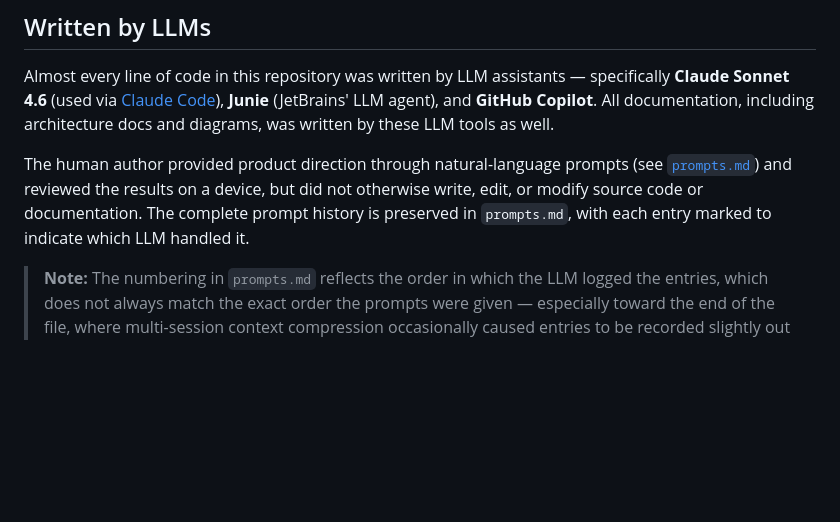
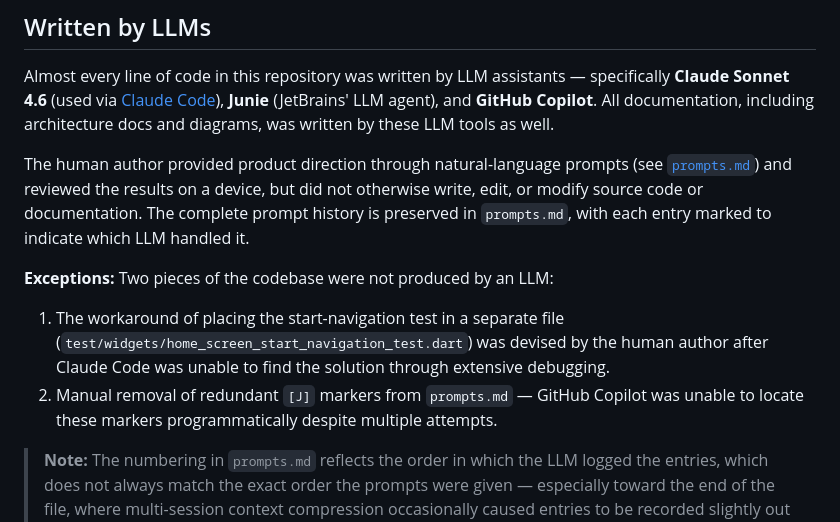
Before and after one commit to danile42/fairelescourses, a Markdown page: README.md, the part around the change. Drawn GitHub-style; blank space fills up the shorter version.

Commit message:
Document second exception in README - Add exception for manual removal of redundant [J] markers from prompts.md - GitHub Copilot was unable to locate these markers despite multiple attempts - Consolidate both exceptions in the 'Written by LLMs' section
Co-authored-by: GitHub Copilot <copilot-agent@users.noreply.github.com>

```diff
--- a/README.md
+++ b/README.md
@@ -61,6 +61,10 @@ Almost every line of code in this repository was written by LLM assistants — s
 
 The human author provided product direction through natural-language prompts (see [`prompts.md`](prompts.md)) and reviewed the results on a device, but did not otherwise write, edit, or modify source code or documentation. The complete prompt history is preserved in `prompts.md`, with each entry marked to indicate which LLM handled it.
 
+**Exceptions:** Two pieces of the codebase were not produced by an LLM:
+1. The workaround of placing the start-navigation test in a separate file (`test/widgets/home_screen_start_navigation_test.dart`) was devised by the human author after Claude Code was unable to find the solution through extensive debugging.
+2. Manual removal of redundant `[J]` markers from `prompts.md` — GitHub Copilot was unable to locate these markers programmatically despite multiple attempts.
+
 > **Note:** The numbering in `prompts.md` reflects the order in which the LLM logged the entries, which does not always match the exact order the prompts were given — especially toward the end of the file, where multi-session context compression occasionally caused entries to be recorded slightly out of sequence.
 
 This project was built incrementally over many sessions: each prompt added a feature, fixed a bug, or refined existing behaviour, with the LLM tool committing each change directly to `main`. The git history is therefore an accurate record of the LLM-driven development process.
```
